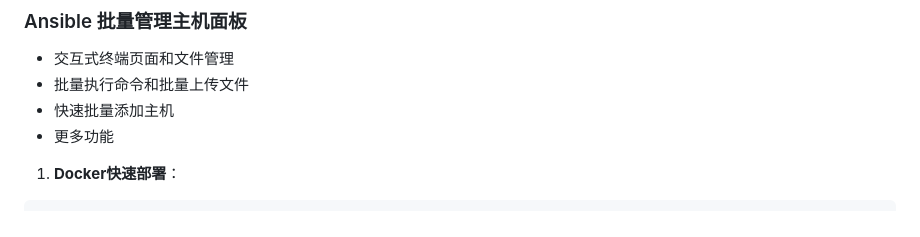
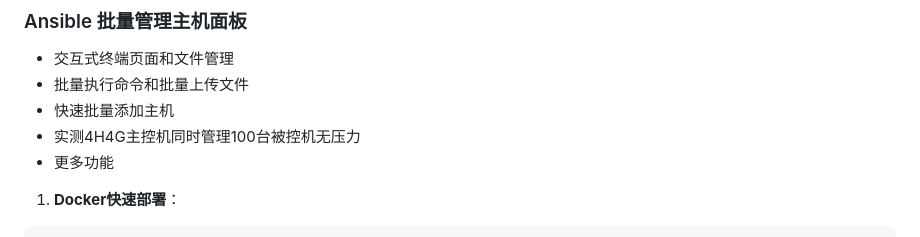
Before and after one commit to sky22333/ansible-ui, a Markdown page: README.md, the part around the change. Drawn GitHub-style.

```diff
--- a/README.md
+++ b/README.md
@@ -3,6 +3,7 @@
 - 交互式终端页面和文件管理
 - 批量执行命令和批量上传文件
 - 快速批量添加主机
+- 实测4H4G主控机同时管理100台被控机无压力
 - 更多功能
 
 1. **Docker快速部署**：
```
